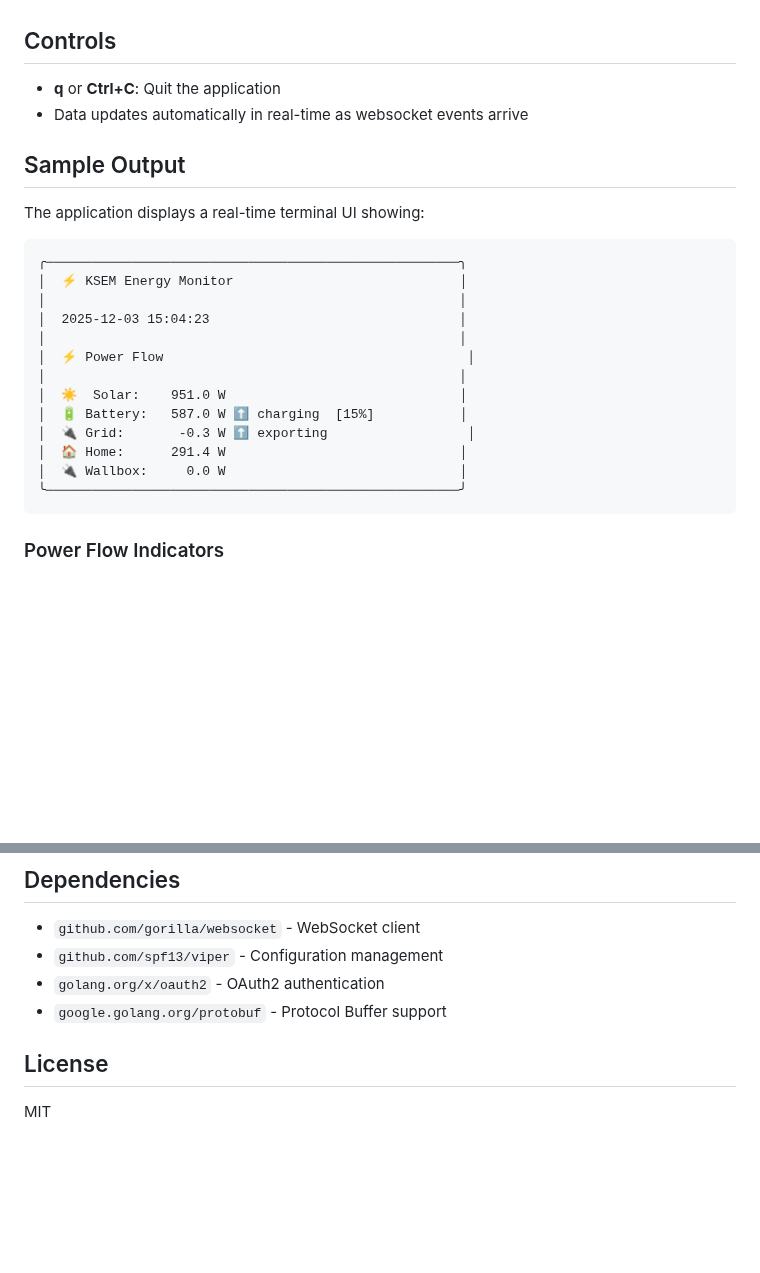
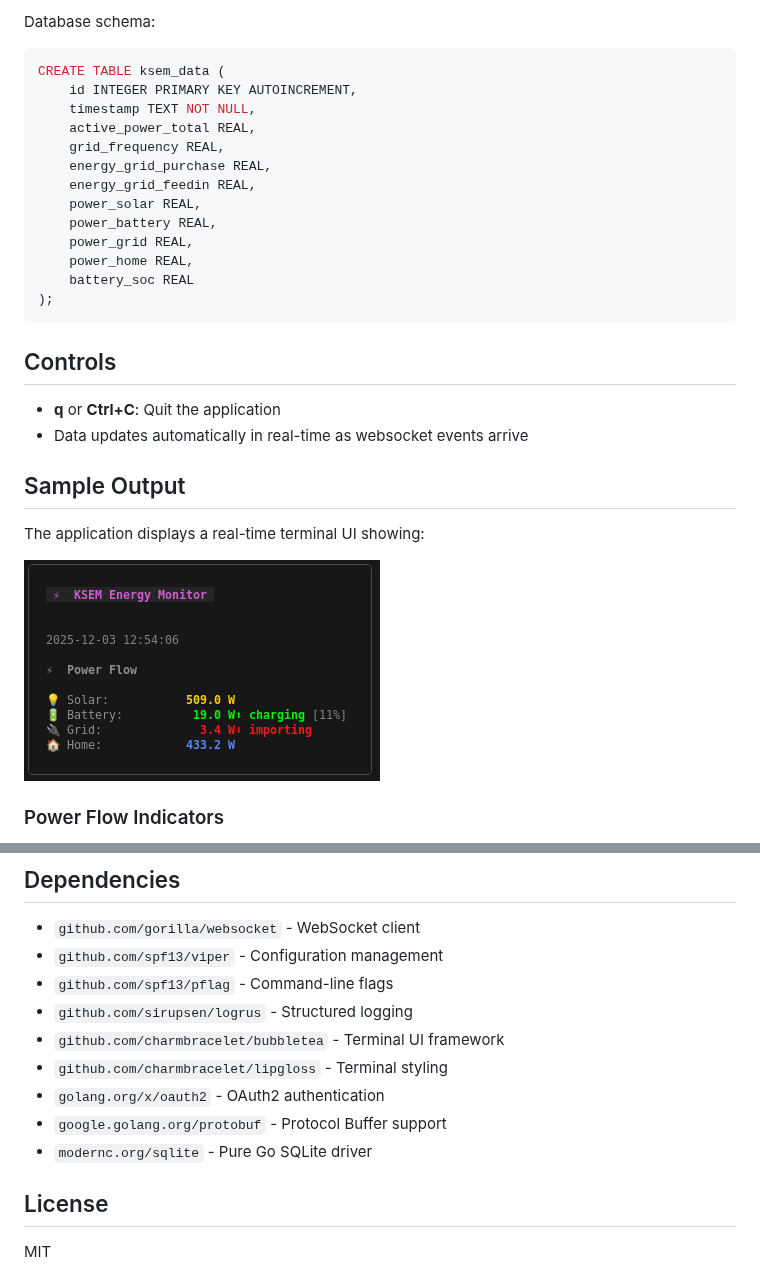
Before and after one commit to mgoeppe/ksem, a Markdown page: README.md, 2 parts joined by grey strips. Drawn GitHub-style; pictures changed too: docs/img/tui.png (added); blank space fills up the shorter version.

````diff
--- a/README.md
+++ b/README.md
@@ -62,3 +91,19 @@ Outputs JSON data to stdout or file as events arrive from websocket. Useful for:
+Database schema:
+```sql
+CREATE TABLE ksem_data (
+    id INTEGER PRIMARY KEY AUTOINCREMENT,
+    timestamp TEXT NOT NULL,
+    active_power_total REAL,
+    grid_frequency REAL,
+    energy_grid_purchase REAL,
+    energy_grid_feedin REAL,
+    power_solar REAL,
+    power_battery REAL,
+    power_grid REAL,
+    power_home REAL,
+    battery_soc REAL
+);
+```
 
 ## Controls
 
@@ -69,21 +114,7 @@ Outputs JSON data to stdout or file as events arrive from websocket. Useful for:
 
 The application displays a real-time terminal UI showing:
 
-```
-╭─────────────────────────────────────────────────────╮
-│  ⚡ KSEM Energy Monitor                             │
-│                                                     │
-│  2025-12-03 15:04:23                                │
-│                                                     │
-│  ⚡ Power Flow                                       │
-│                                                     │
-│  ☀️  Solar:    951.0 W                              │
-│  🔋 Battery:   587.0 W ⬆ charging  [15%]           │
-│  🔌 Grid:       -0.3 W ⬆ exporting                  │
-│  🏠 Home:      291.4 W                              │
-│  🔌 Wallbox:     0.0 W                              │
-╰─────────────────────────────────────────────────────╯
-```
+![](./docs/img/tui.png)
 
 ### Power Flow Indicators
 
@@ -215,8 +277,13 @@ var NewCode = Code{
 
 - `github.com/gorilla/websocket` - WebSocket client
 - `github.com/spf13/viper` - Configuration management
+- `github.com/spf13/pflag` - Command-line flags
+- `github.com/sirupsen/logrus` - Structured logging
+- `github.com/charmbracelet/bubbletea` - Terminal UI framework
+- `github.com/charmbracelet/lipgloss` - Terminal styling
 - `golang.org/x/oauth2` - OAuth2 authentication
 - `google.golang.org/protobuf` - Protocol Buffer support
+- `modernc.org/sqlite` - Pure Go SQLite driver
 
 ## License
 
````
Also changed, not shown: other parts of README.md (+81 -21 lines), DOCKER.md (line endings or trailing spaces).
